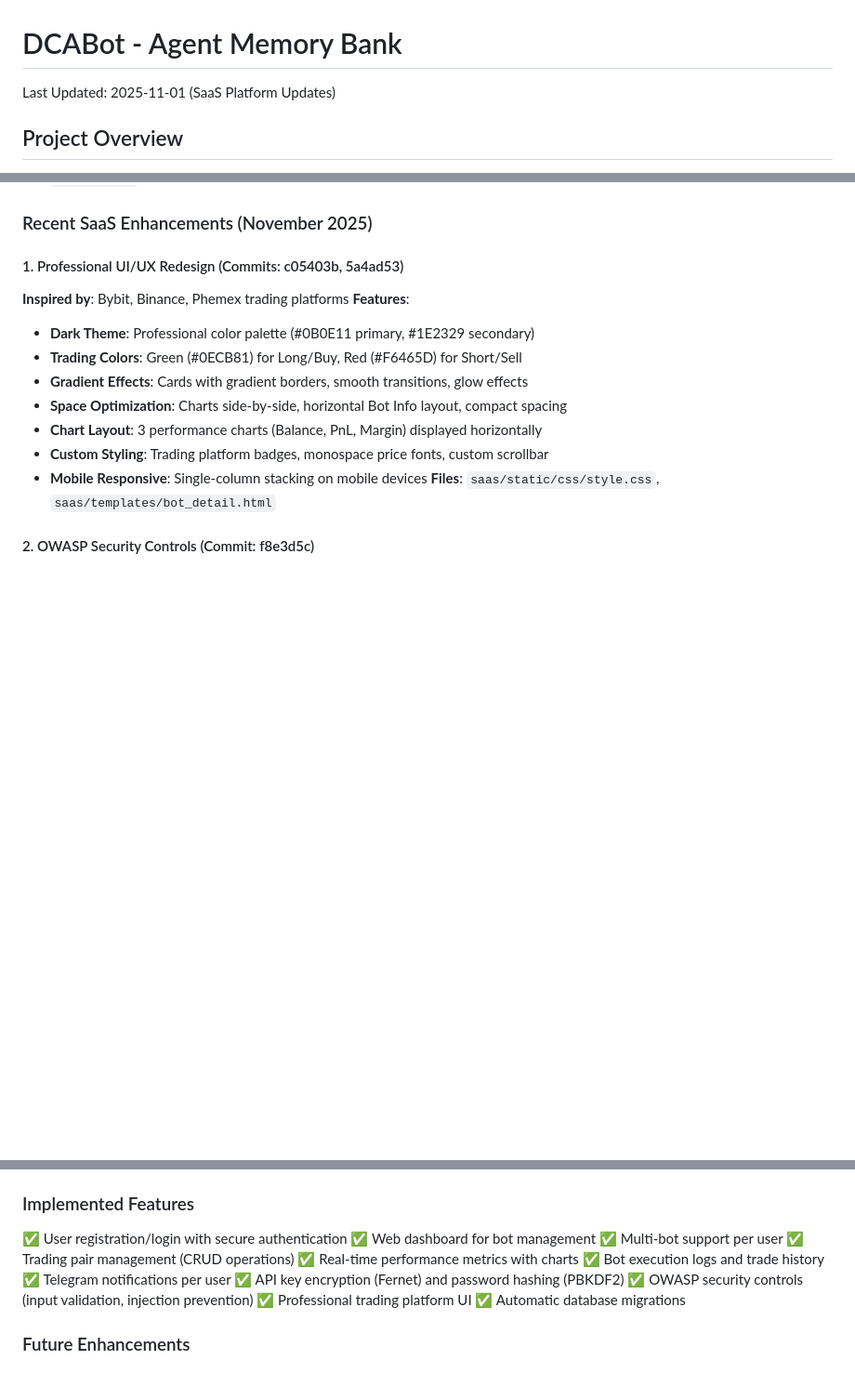
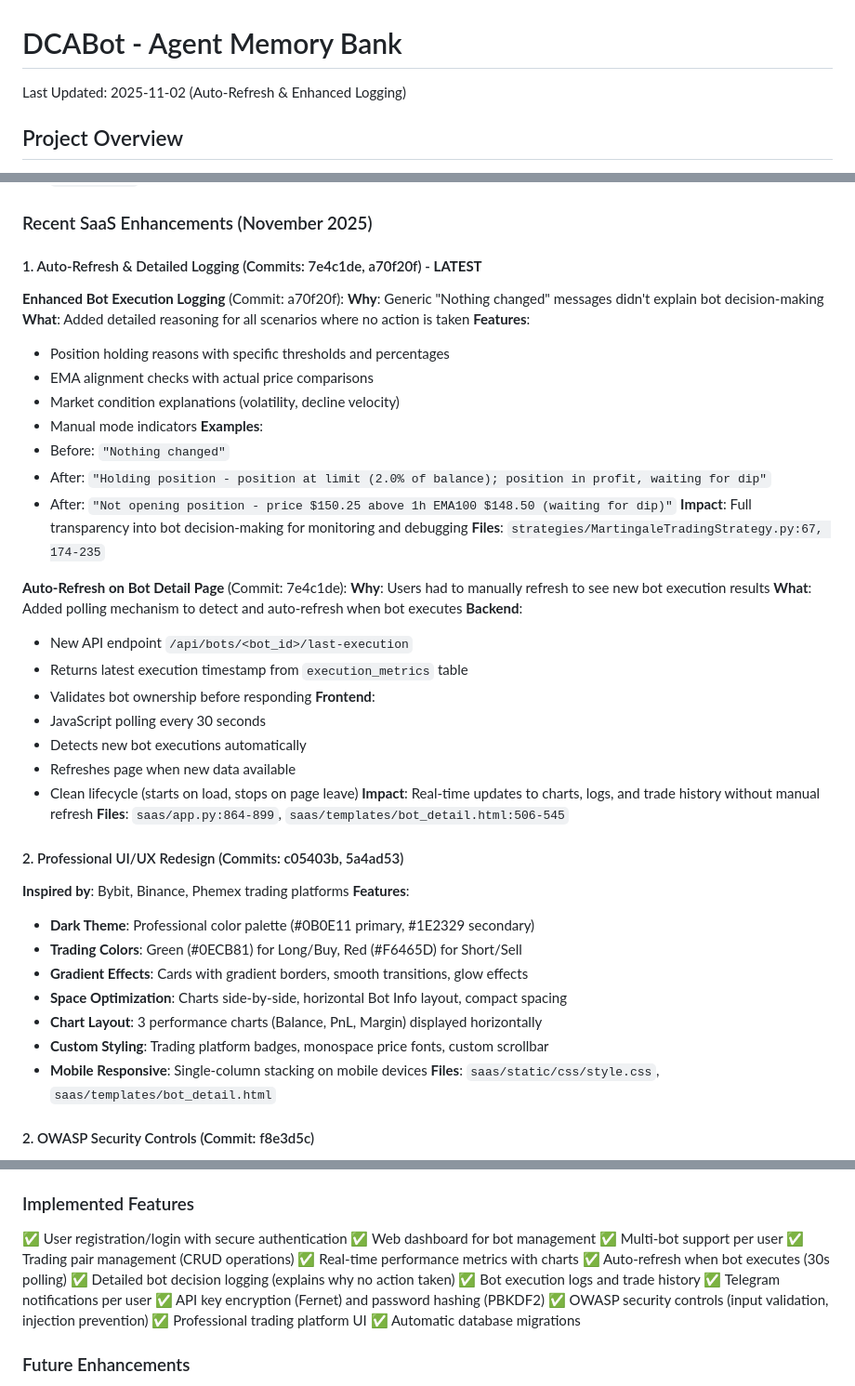
Before and after one commit to pehur00/dcabot, a Markdown page: .claude/project-context.md, 3 parts joined by grey strips. Shown at 93% size. Rendered like a GitHub page; blank space fills up the shorter version.

Commit message:
Update project context with latest enhancements
Added documentation for:
- Enhanced bot execution logging with detailed reasoning
- Auto-refresh functionality for bot detail page
- Updated feature list and recent commits
- Updated last modified date to 2025-11-02

🤖 Generated with [Claude Code](https://claude.com/claude-code)

Co-Authored-By: Claude <noreply@anthropic.com>

```diff
--- a/.claude/project-context.md
+++ b/.claude/project-context.md
@@ -1,6 +1,6 @@
 # DCABot - Agent Memory Bank
 
-Last Updated: 2025-11-01 (SaaS Platform Updates)
+Last Updated: 2025-11-02 (Auto-Refresh & Enhanced Logging)
 
 ## Project Overview
 
@@ -421,7 +421,38 @@ Digital Ocean:
 
 ### Recent SaaS Enhancements (November 2025)
 
-#### 1. Professional UI/UX Redesign (Commits: c05403b, 5a4ad53)
+#### 1. Auto-Refresh & Detailed Logging (Commits: 7e4c1de, a70f20f) - **LATEST**
+**Enhanced Bot Execution Logging** (Commit: a70f20f):
+**Why**: Generic "Nothing changed" messages didn't explain bot decision-making
+**What**: Added detailed reasoning for all scenarios where no action is taken
+**Features**:
+- Position holding reasons with specific thresholds and percentages
+- EMA alignment checks with actual price comparisons
+- Market condition explanations (volatility, decline velocity)
+- Manual mode indicators
+**Examples**:
+- Before: `"Nothing changed"`
+- After: `"Holding position - position at limit (2.0% of balance); position in profit, waiting for dip"`
+- After: `"Not opening position - price $150.25 above 1h EMA100 $148.50 (waiting for dip)"`
+**Impact**: Full transparency into bot decision-making for monitoring and debugging
+**Files**: `strategies/MartingaleTradingStrategy.py:67, 174-235`
+
+**Auto-Refresh on Bot Detail Page** (Commit: 7e4c1de):
+**Why**: Users had to manually refresh to see new bot execution results
+**What**: Added polling mechanism to detect and auto-refresh when bot executes
+**Backend**:
+- New API endpoint `/api/bots/<bot_id>/last-execution`
+- Returns latest execution timestamp from `execution_metrics` table
+- Validates bot ownership before responding
+**Frontend**:
+- JavaScript polling every 30 seconds
+- Detects new bot executions automatically
+- Refreshes page when new data available
+- Clean lifecycle (starts on load, stops on page leave)
+**Impact**: Real-time updates to charts, logs, and trade history without manual refresh
+**Files**: `saas/app.py:864-899`, `saas/templates/bot_detail.html:506-545`
+
+#### 2. Professional UI/UX Redesign (Commits: c05403b, 5a4ad53)
 **Inspired by**: Bybit, Binance, Phemex trading platforms
 **Features**:
 - **Dark Theme**: Professional color palette (#0B0E11 primary, #1E2329 secondary)
@@ -481,6 +512,8 @@ Digital Ocean:
 ✅ Multi-bot support per user
 ✅ Trading pair management (CRUD operations)
 ✅ Real-time performance metrics with charts
+✅ Auto-refresh when bot executes (30s polling)
+✅ Detailed bot decision logging (explains why no action taken)
 ✅ Bot execution logs and trade history
 ✅ Telegram notifications per user
 ✅ API key encryption (Fernet) and password hashing (PBKDF2)
```
Also changed, not shown: other parts of .claude/project-context.md (+2 -0 lines).
